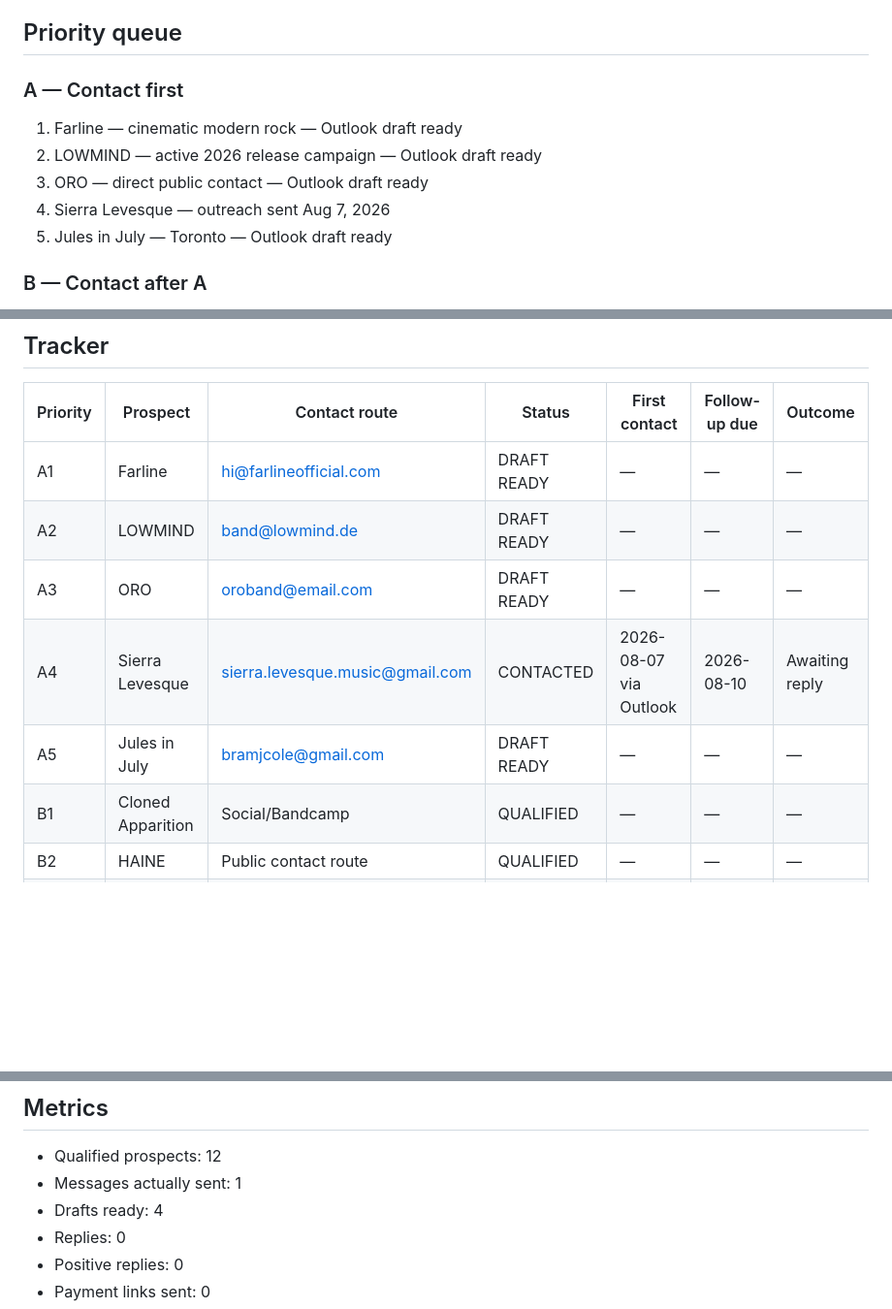
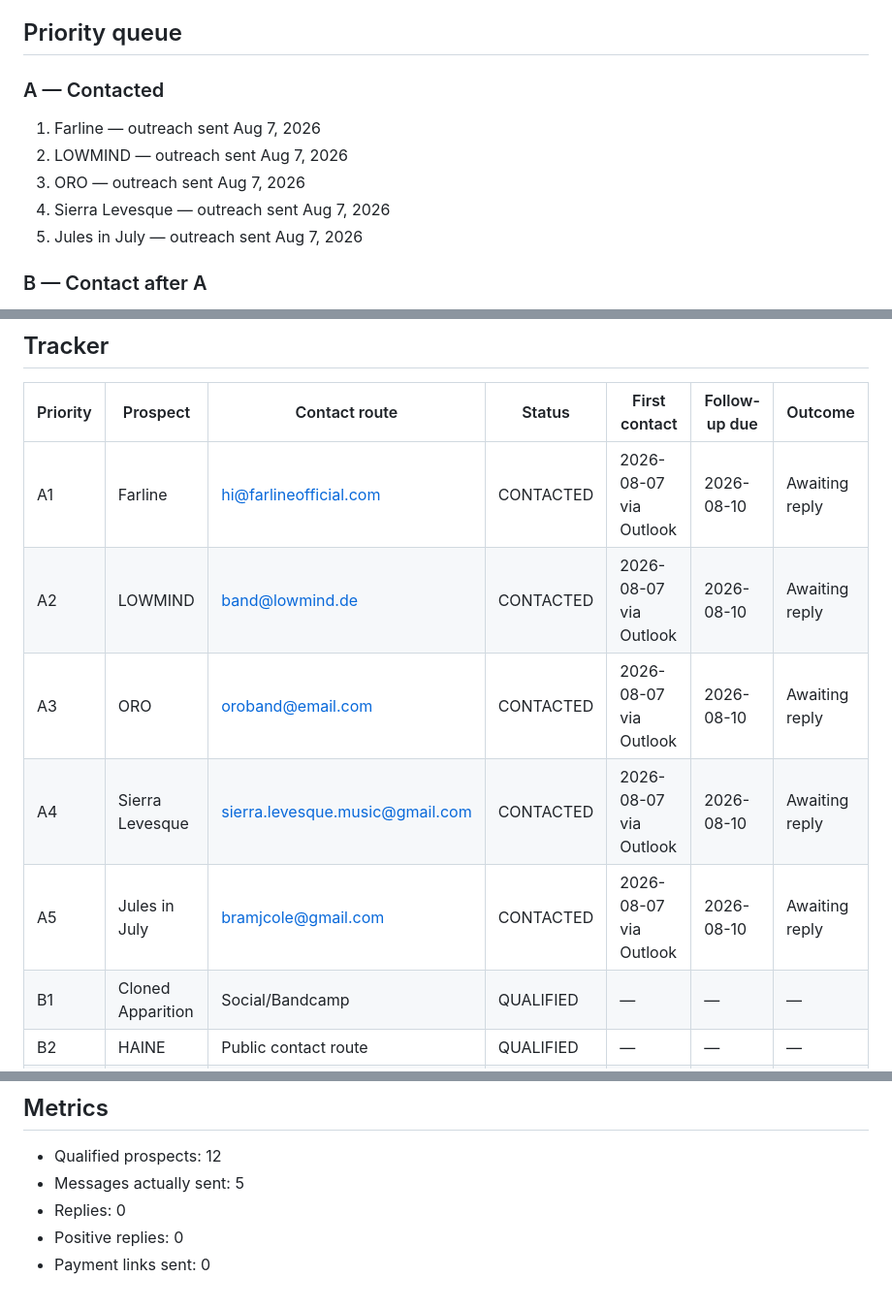
Before and after one commit to kamdridi-lgtm/kamdridi-video-platform, a Markdown page: docs/SALES_PIPELINE.md, 3 parts joined by grey strips. Shown at 97% size. GitHub-like rendering; blank space fills up the shorter version.

Commit message:
Record first five outreach emails sent

```diff
--- a/docs/SALES_PIPELINE.md
+++ b/docs/SALES_PIPELINE.md
@@ -14,12 +14,12 @@ DISCOVERED → QUALIFIED → READY TO CONTACT → CONTACTED → REPLIED → INTE
 - Stripe live payment link: https://book.stripe.com/eVq5kD796f4w5gs7I4eEo0k
 
 ## Priority queue
-### A — Contact first
-1. Farline — cinematic modern rock — Outlook draft ready
-2. LOWMIND — active 2026 release campaign — Outlook draft ready
-3. ORO — direct public contact — Outlook draft ready
+### A — Contacted
+1. Farline — outreach sent Aug 7, 2026
+2. LOWMIND — outreach sent Aug 7, 2026
+3. ORO — outreach sent Aug 7, 2026
 4. Sierra Levesque — outreach sent Aug 7, 2026
-5. Jules in July — Toronto — Outlook draft ready
+5. Jules in July — outreach sent Aug 7, 2026
 
 ### B — Contact after A
 6. Cloned Apparition — Montreal — fresh album/release campaign
@@ -46,11 +46,11 @@ Do not build an enormous unqualified list. Work a small queue completely.
 ## Tracker
 | Priority | Prospect | Contact route | Status | First contact | Follow-up due | Outcome |
 |---|---|---|---|---|---|---|
-| A1 | Farline | hi@farlineofficial.com | DRAFT READY | — | — | — |
-| A2 | LOWMIND | band@lowmind.de | DRAFT READY | — | — | — |
-| A3 | ORO | oroband@email.com | DRAFT READY | — | — | — |
+| A1 | Farline | hi@farlineofficial.com | CONTACTED | 2026-08-07 via Outlook | 2026-08-10 | Awaiting reply |
+| A2 | LOWMIND | band@lowmind.de | CONTACTED | 2026-08-07 via Outlook | 2026-08-10 | Awaiting reply |
+| A3 | ORO | oroband@email.com | CONTACTED | 2026-08-07 via Outlook | 2026-08-10 | Awaiting reply |
 | A4 | Sierra Levesque | sierra.levesque.music@gmail.com | CONTACTED | 2026-08-07 via Outlook | 2026-08-10 | Awaiting reply |
-| A5 | Jules in July | bramjcole@gmail.com | DRAFT READY | — | — | — |
+| A5 | Jules in July | bramjcole@gmail.com | CONTACTED | 2026-08-07 via Outlook | 2026-08-10 | Awaiting reply |
 | B1 | Cloned Apparition | Social/Bandcamp | QUALIFIED | — | — | — |
 | B2 | HAINE | Public contact route | QUALIFIED | — | — | — |
 | B3 | Stigmata | Public contact route | QUALIFIED | — | — | — |
@@ -61,8 +61,7 @@ Do not build an enormous unqualified list. Work a small queue completely.
 
 ## Metrics
 - Qualified prospects: 12
-- Messages actually sent: 1
-- Drafts ready: 4
+- Messages actually sent: 5
 - Replies: 0
 - Positive replies: 0
 - Payment links sent: 0
```
